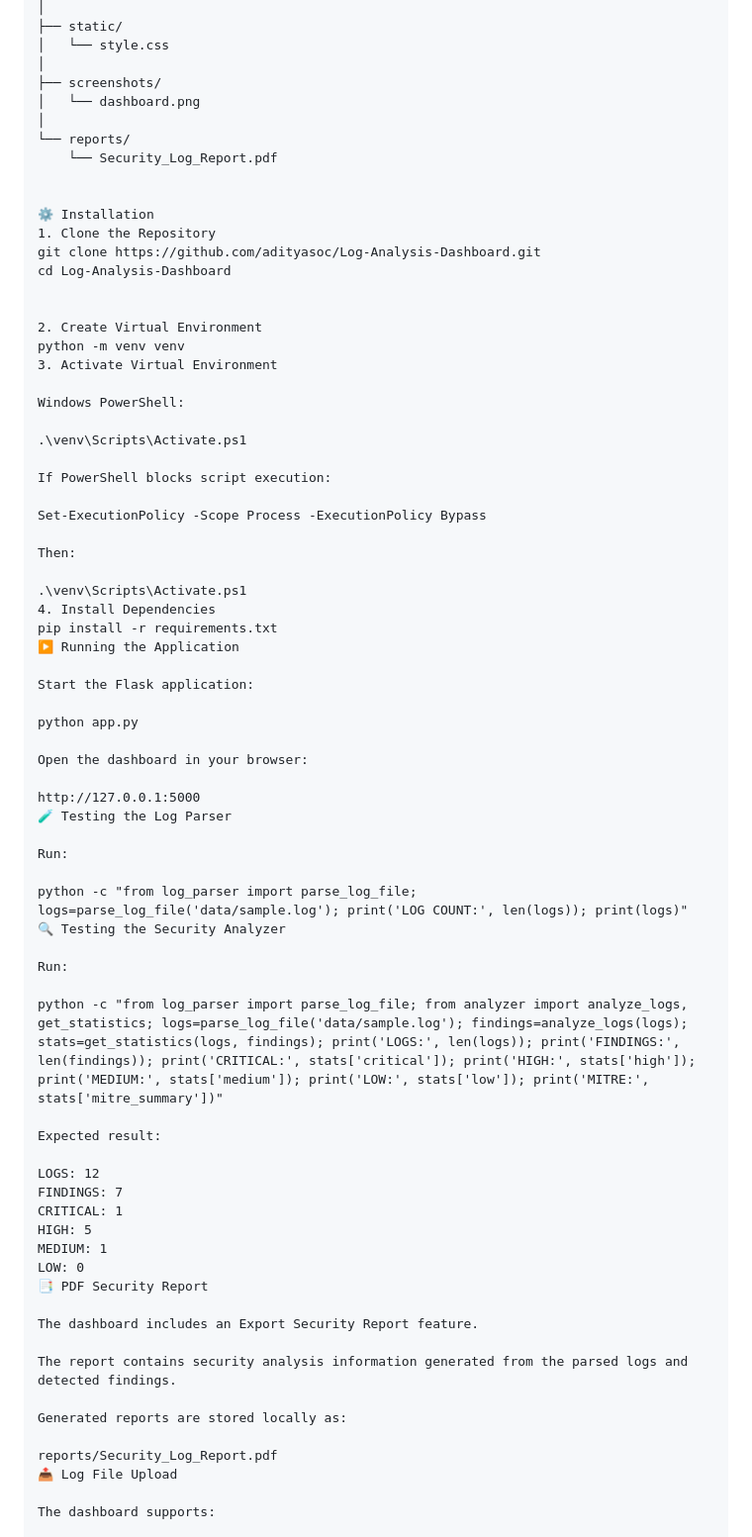
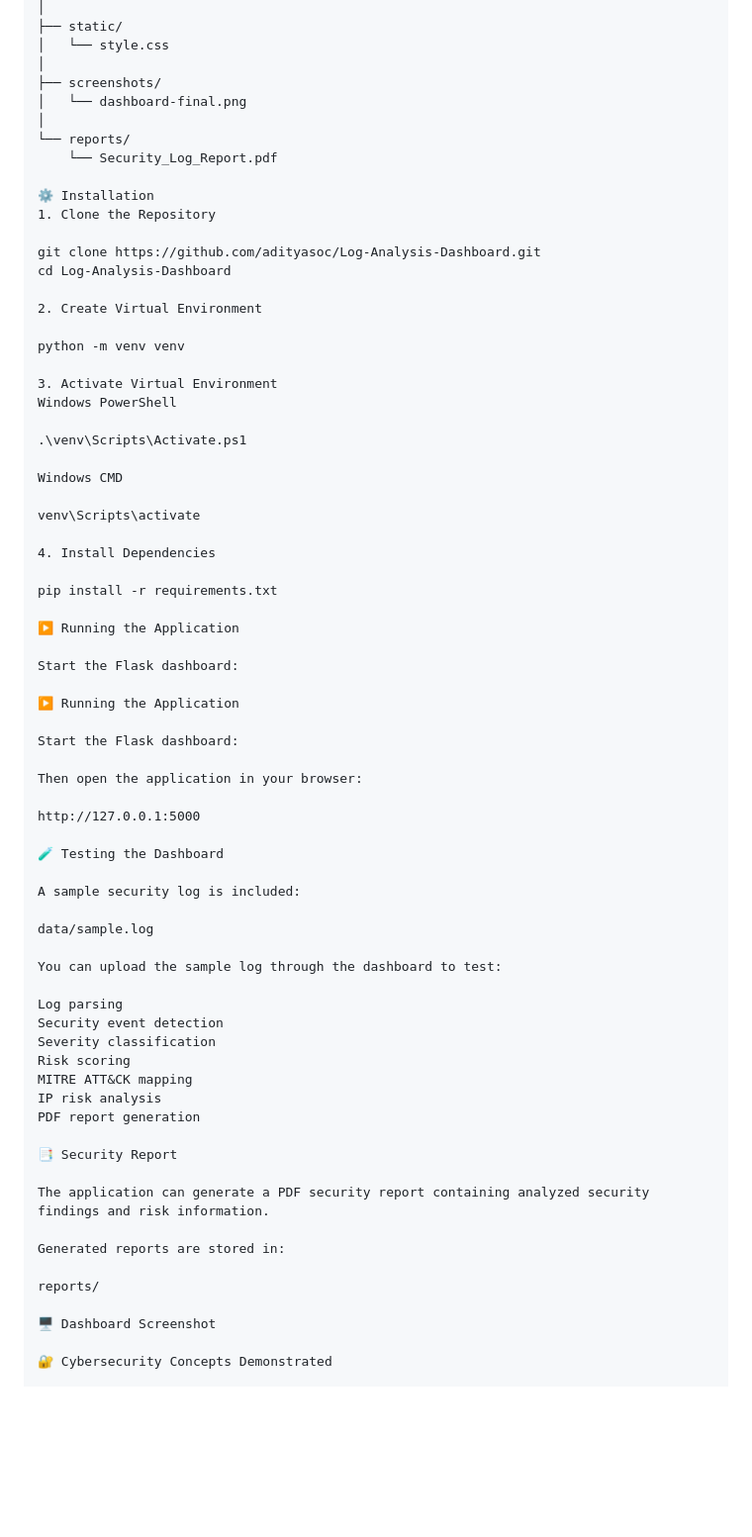
Before and after one commit to adityasoc/Log-Analysis-Dashboard, a Markdown page: README.md, the part around one of its changes. Shown at 99% size. Rendered like a GitHub page; blank space fills up the shorter version.

```diff
--- a/README.md
+++ b/README.md
@@ -180,73 +210,71 @@ Log-Analysis-Dashboard/
 │   └── style.css
 │
 ├── screenshots/
-│   └── dashboard.png
+│   └── dashboard-final.png
 │
 └── reports/
     └── Security_Log_Report.pdf
 
-
 ⚙️ Installation
 1. Clone the Repository
+
 git clone https://github.com/adityasoc/Log-Analysis-Dashboard.git
 cd Log-Analysis-Dashboard
 
+2. Create Virtual Environment
 
-2. Create Virtual Environment
 python -m venv venv
+
 3. Activate Virtual Environment
-
-Windows PowerShell:
+Windows PowerShell
 
 .\venv\Scripts\Activate.ps1
 
-If PowerShell blocks script execution:
+Windows CMD
 
-Set-ExecutionPolicy -Scope Process -ExecutionPolicy Bypass
+venv\Scripts\activate
 
-Then:
+4. Install Dependencies
 
-.\venv\Scripts\Activate.ps1
-4. Install Dependencies
 pip install -r requirements.txt
+
 ▶️ Running the Application
 
-Start the Flask application:
+Start the Flask dashboard:
 
-python app.py
+▶️ Running the Application
 
-Open the dashboard in your browser:
+Start the Flask dashboard:
+
+Then open the application in your browser:
 
 http://127.0.0.1:5000
-🧪 Testing the Log Parser
 
-Run:
+🧪 Testing the Dashboard
 
-python -c "from log_parser import parse_log_file; logs=parse_log_file('data/sample.log'); print('LOG COUNT:', len(logs)); print(logs)"
-🔍 Testing the Security Analyzer
+A sample security log is included:
 
-Run:
+data/sample.log
 
-python -c "from log_parser import parse_log_file; from analyzer import analyze_logs, get_statistics; logs=parse_log_file('data/sample.log'); findings=analyze_logs(logs); stats=get_statistics(logs, findings); print('LOGS:', len(logs)); print('FINDINGS:', len(findings)); print('CRITICAL:', stats['critical']); print('HIGH:', stats['high']); print('MEDIUM:', stats['medium']); print('LOW:', stats['low']); print('MITRE:', stats['mitre_summary'])"
+You can upload the sample log through the dashboard to test:
 
-Expected result:
+Log parsing
+Security event detection
+Severity classification
+Risk scoring
+MITRE ATT&CK mapping
+IP risk analysis
+PDF report generation
 
-LOGS: 12
-FINDINGS: 7
-CRITICAL: 1
-HIGH: 5
-MEDIUM: 1
-LOW: 0
-📑 PDF Security Report
+📑 Security Report
 
-The dashboard includes an Export Security Report feature.
+The application can generate a PDF security report containing analyzed security findings and risk information.
 
-The report contains security analysis information generated from the parsed logs and detected findings.
+Generated reports are stored in:
 
-Generated reports are stored locally as:
+reports/
 
-reports/Security_Log_Report.pdf
-📤 Log File Upload
+🖥️ Dashboard Screenshot
 
-The dashboard supports:
+🔐 Cybersecurity Concepts Demonstrated
 
```
Also changed, not shown: other parts of README.md (+87 -137 lines).
